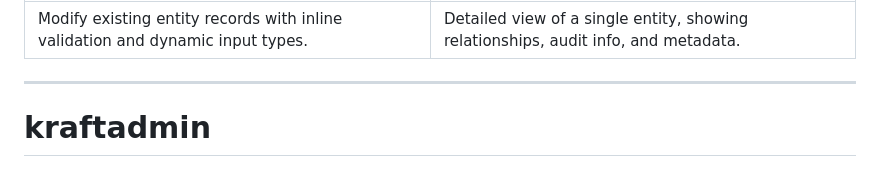
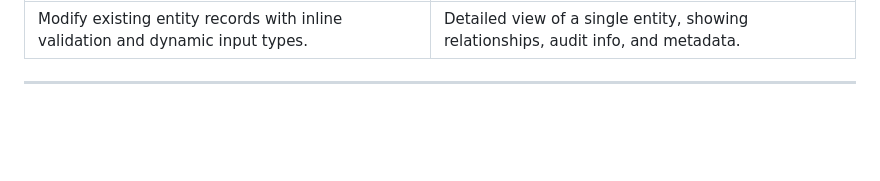
Before and after one commit to bowerzlabs/kraftadmin, a Markdown page: README.md, the part around the change. GitHub-like rendering; blank space fills up the shorter version.

```diff
--- a/README.md
+++ b/README.md
@@ -241,5 +241,3 @@ kraftadmin:
 | Modify existing entity records with inline validation and dynamic input types. | Detailed view of a single entity, showing relationships, audit info, and metadata. |
 
 ---
-
-# kraftadmin
```
